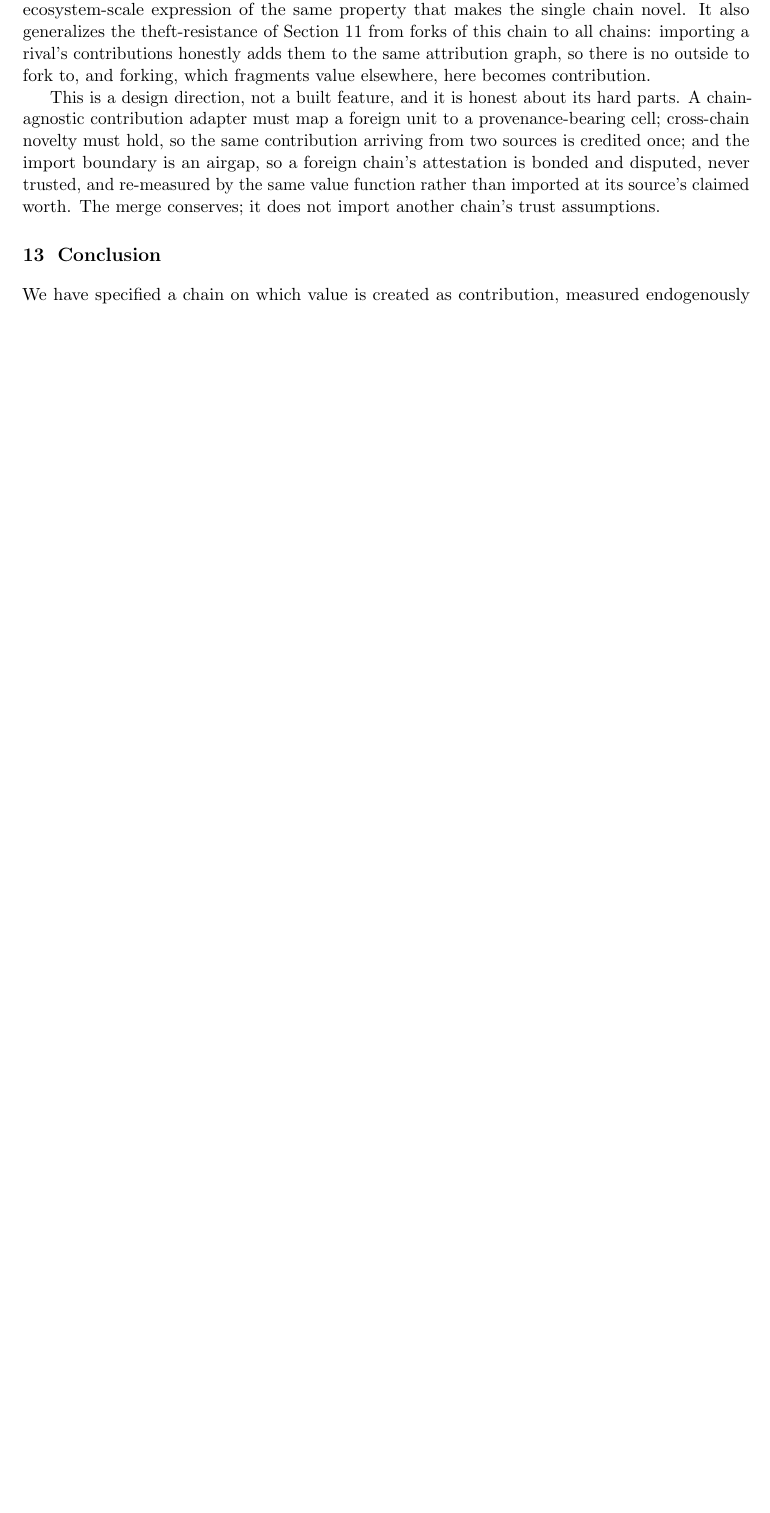
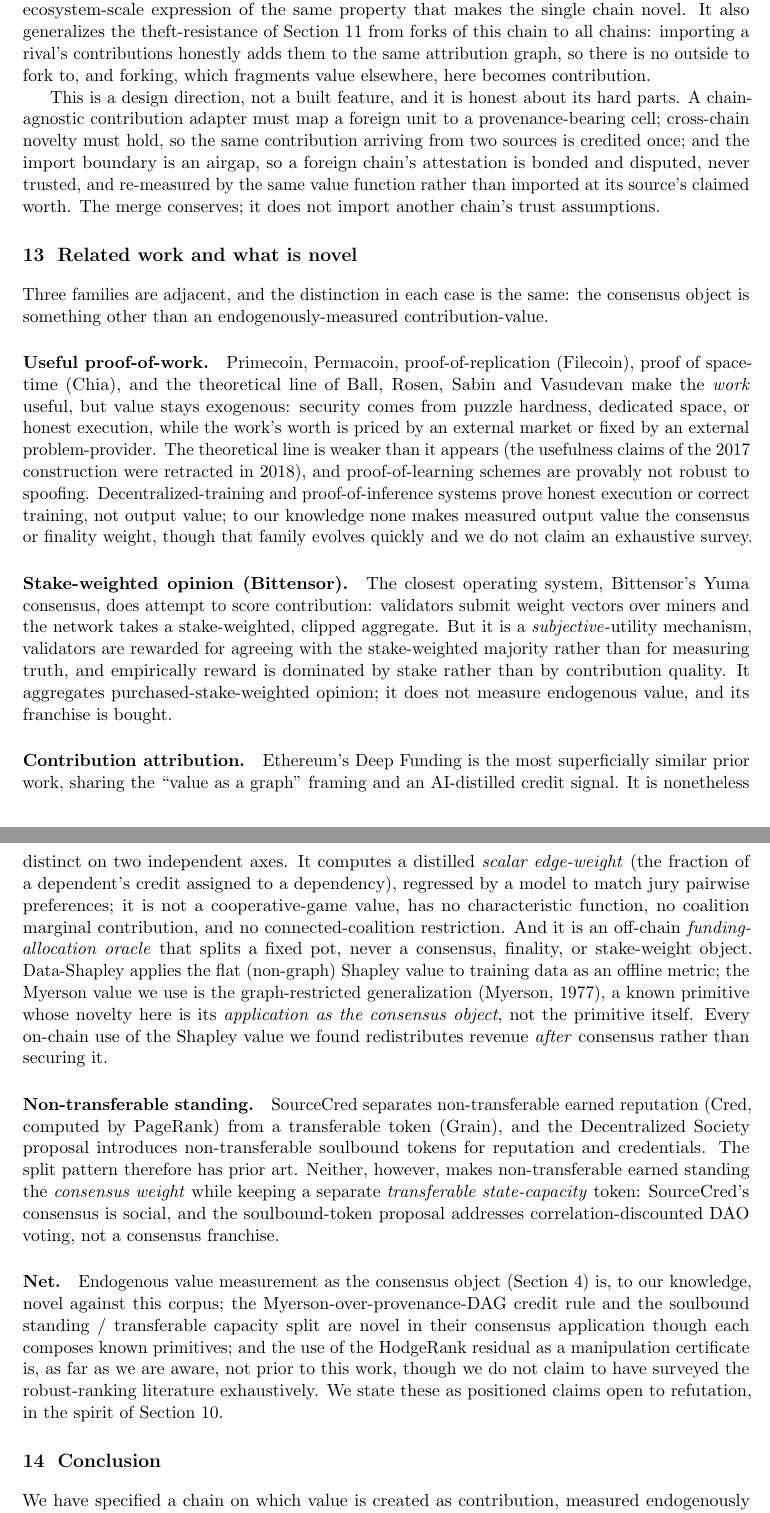
Before and after one commit to WGlynn/noesis, a LaTeX paper (docs/whitepaper/noesis-whitepaper.tex): part of page 10 of 11 before the commit and two parts of pages 10 and 11 of 12 after it, the two joined at a grey line, cut so that both start at the same text, the shorter picture padded with empty space. Compiled offline with pdfLaTeX.

Commit message:
docs(whitepaper): Draft 1.1 complete — §9 Related Work + version bump (increment 3/3)
Standalone 'Related work and what is novel' section written from RI-001 + RI-002:
- (a) endogenous value as consensus object NOVEL; Bittensor stated precisely (subjective
  stake-weighted, stake-dominated); decentralized-training hedged (verified-compute != value).
- (b) NOVEL vs Deep Funding (two-axis differentiator: scalar edge-weight funding oracle, not
  graph-restricted-Shapley consensus object); Data-Shapley flat sibling; Myerson(1977) primitive,
  novelty=application-as-consensus-object; on-chain Shapley = post-hoc redistribution.
- (d) NOVEL as consensus-franchise; SourceCred(Cred/Grain)+DeSoc(SBT) = split-pattern prior art
  but not consensus-weight.
- (e) HodgeRank-certificate + decentralized-training hedged honestly (not exhaustively surveyed).
Title bumped Draft 1.0->1.1 (11pp->12pp). RI-002 persisted to the novelty audit; EVOLUTION-LOG
marks Draft 1.1 SHIPPED + Draft 1.2 = 3rd research pass for (e)/(a)-decentralized-training.
Desktop PDF refreshed.

Co-Authored-By: Claude Opus 4.8 (1M context) <noreply@anthropic.com>

```diff
--- a/docs/whitepaper/noesis-whitepaper.tex
+++ b/docs/whitepaper/noesis-whitepaper.tex
@@ -33,7 +33,7 @@
 itself an instance of the contribution economy this paper specifies: a human and a machine
 producing provenance-complete, attributable work.}\\
 \texttt{noesis}}
-\date{Draft 1.0 \quad June 2026 \\[2pt] \footnotesize\textcolor{bad}{Confidential pre-release. Not for redistribution.}}
+\date{Draft 1.1 \quad June 2026 \\[2pt] \footnotesize\textcolor{bad}{Confidential pre-release. Not for redistribution.}}
 
 \begin{document}
 \maketitle
@@ -569,6 +569,55 @@ airgap, so a foreign chain's attestation is bonded and disputed, never trusted,
 same value function rather than imported at its source's claimed worth. The merge conserves; it does not
 import another chain's trust assumptions.
 
+\section{Related work and what is novel}
+
+Three families are adjacent, and the distinction in each case is the same: the consensus object is
+something other than an endogenously-measured contribution-value.
+
+\paragraph{Useful proof-of-work.} Primecoin, Permacoin, proof-of-replication (Filecoin), proof of
+space-time (Chia), and the theoretical line of Ball, Rosen, Sabin and Vasudevan make the \emph{work}
+useful, but value stays exogenous: security comes from puzzle hardness, dedicated space, or honest
+execution, while the work's worth is priced by an external market or fixed by an external
+problem-provider. The theoretical line is weaker than it appears (the usefulness claims of the 2017
+construction were retracted in 2018), and proof-of-learning schemes are provably not robust to spoofing.
+Decentralized-training and proof-of-inference systems prove honest execution or correct training, not
+output value; to our knowledge none makes measured output value the consensus or finality weight, though
+that family evolves quickly and we do not claim an exhaustive survey.
+
+\paragraph{Stake-weighted opinion (Bittensor).} The closest operating system, Bittensor's Yuma
+consensus, does attempt to score contribution: validators submit weight vectors over miners and the
+network takes a stake-weighted, clipped aggregate. But it is a \emph{subjective}-utility mechanism,
+validators are rewarded for agreeing with the stake-weighted majority rather than for measuring truth,
+and empirically reward is dominated by stake rather than by contribution quality. It aggregates
+purchased-stake-weighted opinion; it does not measure endogenous value, and its franchise is bought.
+
+\paragraph{Contribution attribution.} Ethereum's Deep Funding is the most superficially similar prior
+work, sharing the ``value as a graph'' framing and an AI-distilled credit signal. It is nonetheless
+distinct on two independent axes. It computes a distilled \emph{scalar edge-weight} (the fraction of a
+dependent's credit assigned to a dependency), regressed by a model to match jury pairwise preferences;
+it is not a cooperative-game value, has no characteristic function, no coalition marginal contribution,
+and no connected-coalition restriction. And it is an off-chain \emph{funding-allocation oracle} that
+splits a fixed pot, never a consensus, finality, or stake-weight object. Data-Shapley applies the flat
+(non-graph) Shapley value to training data as an offline metric; the Myerson value we use is the
+graph-restricted generalization (Myerson, 1977), a known primitive whose novelty here is its
+\emph{application as the consensus object}, not the primitive itself. Every on-chain use of the Shapley
+value we found redistributes revenue \emph{after} consensus rather than securing it.
+
+\paragraph{Non-transferable standing.} SourceCred separates non-transferable earned reputation (Cred,
+computed by PageRank) from a transferable token (Grain), and the Decentralized Society proposal
+introduces non-transferable soulbound tokens for reputation and credentials. The split pattern therefore
+has prior art. Neither, however, makes non-transferable earned standing the \emph{consensus weight} while
+keeping a separate \emph{transferable state-capacity} token: SourceCred's consensus is social, and the
+soulbound-token proposal addresses correlation-discounted DAO voting, not a consensus franchise.
+
+\paragraph{Net.} Endogenous value measurement as the consensus object (Section~\ref{sec:value}) is, to
+our knowledge, novel against this corpus; the Myerson-over-provenance-DAG credit rule and the soulbound
+standing / transferable capacity split are novel in their consensus application though each composes
+known primitives; and the use of the HodgeRank residual as a manipulation certificate is, as far as we
+are aware, not prior to this work, though we do not claim to have surveyed the robust-ranking literature
+exhaustively. We state these as positioned claims open to refutation, in the spirit of
+Section~\ref{sec:security}.
+
 \section{Conclusion}
 
 We have specified a chain on which value is created as contribution, measured endogenously by a
```
Also changed, not shown: docs/research/RELATED-WORK-NOVELTY-AUDIT-2026-06-19.md (+10 -0 lines), docs/whitepaper/EVOLUTION-LOG.md (+10 -1 lines), docs/whitepaper/noesis-whitepaper.pdf.
